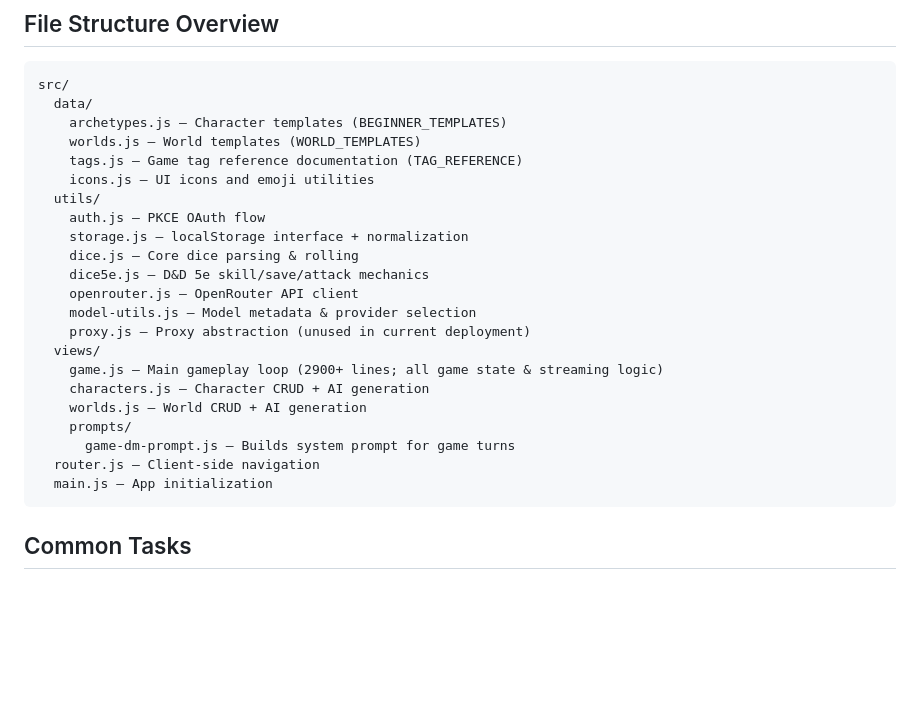
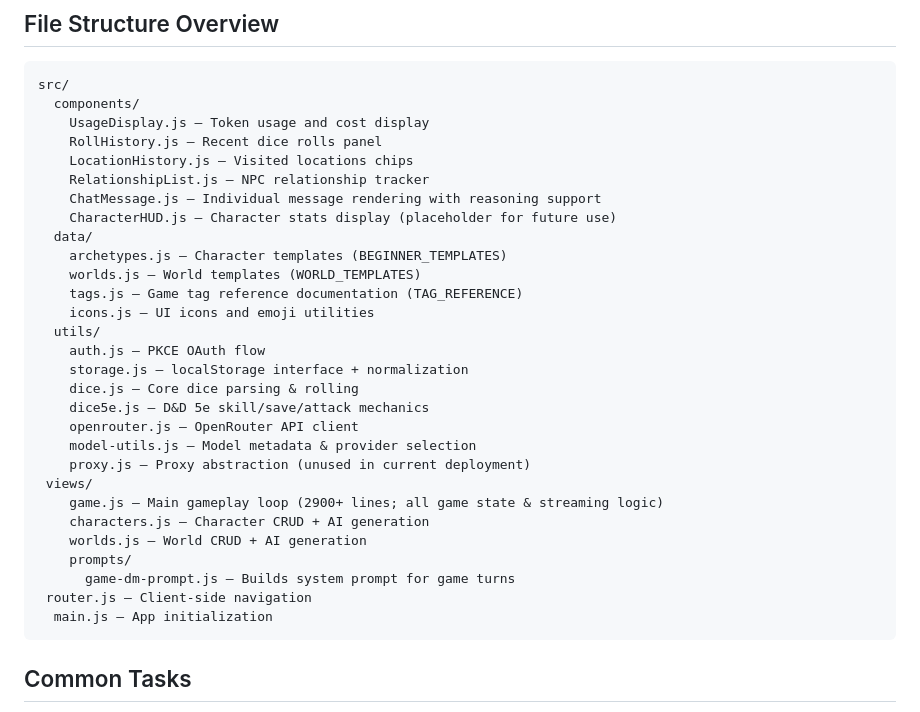
Before and after one commit to gwyntel/dnd-pwa, a Markdown page: .clinerules/CLINE.md, the part around the change. Drawn GitHub-style; blank space fills up the shorter version.

````diff
--- a/.clinerules/CLINE.md
+++ b/.clinerules/CLINE.md
@@ -129,6 +129,13 @@ A solo D&D 5e adventure PWA powered by OpenRouter AI. Vanilla JS (ES6+), no fram
 ## File Structure Overview
 ```
 src/
+  components/
+    UsageDisplay.js — Token usage and cost display
+    RollHistory.js — Recent dice rolls panel
+    LocationHistory.js — Visited locations chips
+    RelationshipList.js — NPC relationship tracker
+    ChatMessage.js — Individual message rendering with reasoning support
+    CharacterHUD.js — Character stats display (placeholder for future use)
   data/
     archetypes.js — Character templates (BEGINNER_TEMPLATES)
     worlds.js — World templates (WORLD_TEMPLATES)
@@ -142,13 +149,13 @@ src/
     openrouter.js — OpenRouter API client
     model-utils.js — Model metadata & provider selection
     proxy.js — Proxy abstraction (unused in current deployment)
-  views/
+ views/
     game.js — Main gameplay loop (2900+ lines; all game state & streaming logic)
     characters.js — Character CRUD + AI generation
     worlds.js — World CRUD + AI generation
     prompts/
       game-dm-prompt.js — Builds system prompt for game turns
-  router.js — Client-side navigation
+ router.js — Client-side navigation
   main.js — App initialization
 ```
 
````
Also changed, not shown: .github/copilot-instructions.md (+9 -2 lines), README.md (+1 -0 lines).
